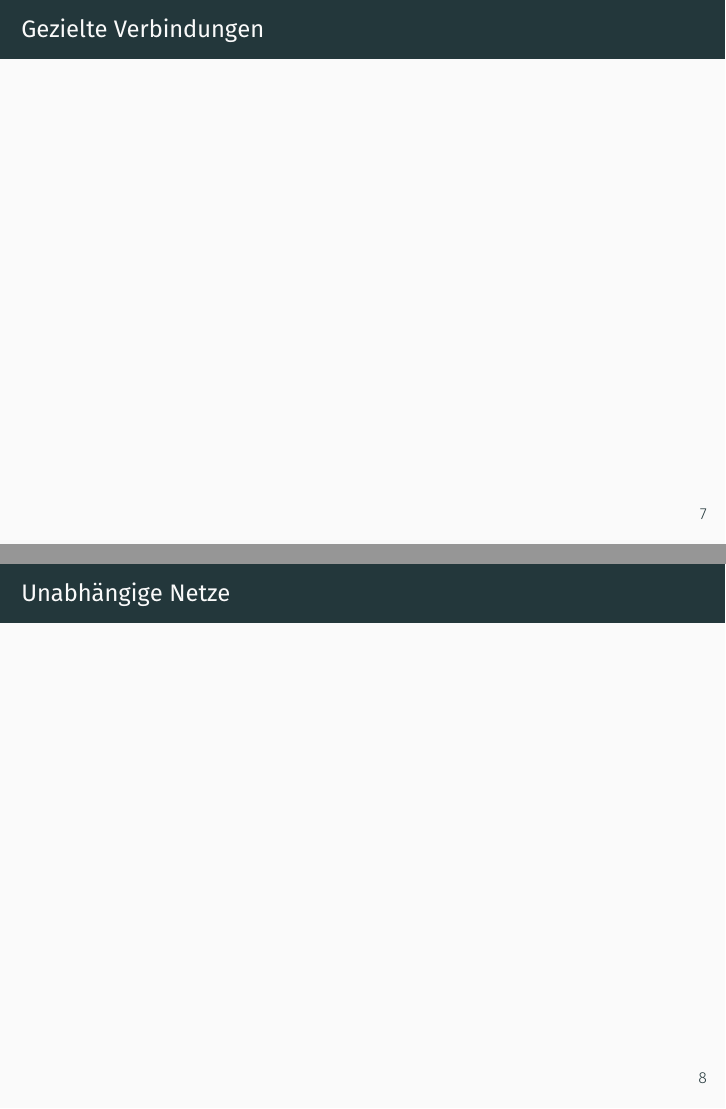
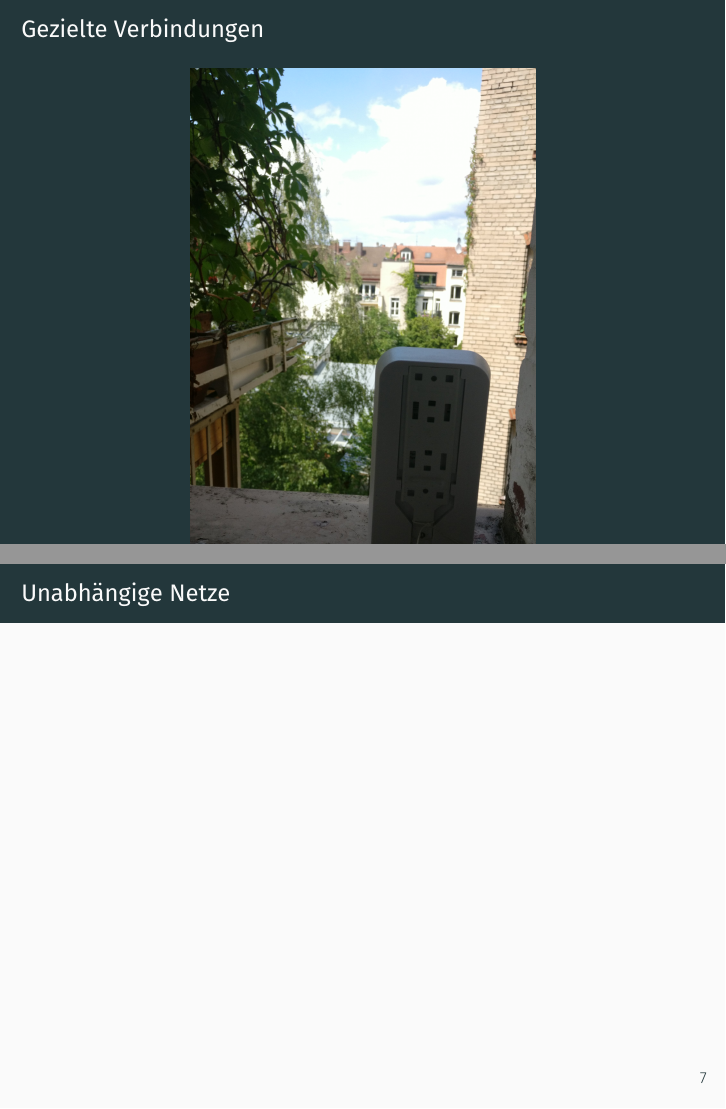
Before and after one commit to fblaese/nuedigital, LaTeX slides (slides.tex): pages 12 and 13 of 23 before the commit and pages 12 and 14 of 24 after it, joined at a grey line. Compiled offline with XeLaTeX.

Commit message:
bilder für vernetzungmöglichkeiten
Bug: Überschrift

```diff
--- a/slides.tex
+++ b/slides.tex
@@ -105,11 +105,16 @@
 	\end{frame}
 
 	\section{Dezentrale Vernetzung}
-	\begin{frame}{Gezielte Verbindungen}
+	\begin{frame}[standout]{Gezielte Verbindungen}
+
 		% Mast von Tobias -> Bilderstrecke auch mit unterschiedlichen Installationsmöglichkeiten?
 		%                 -> Fensterbank/Flaschenhalter/Gewächshaus usw.
 		% Reichweite (Monitoring Screenshots)
 		% Speedtest
+        \includegraphics[height=\framewidth]{media/p2p-fensterbrett1.jpg}
+	\end{frame}
+		\begin{frame}[standout]{Gezielte Verbindungen}
+        \includegraphics[height=\framewidth]{media/p2p-flasche2.jpg}
 	\end{frame}
 	\begin{frame}{Unabhängige Netze}
 		% Skalierbar
```
Also changed, not shown: media/p2p-fensterbrett1.jpg (added), media/p2p-fensterbrett2.jpg (added), media/p2p-flasche1.jpg (added), media/p2p-flasche2.jpg (added).
